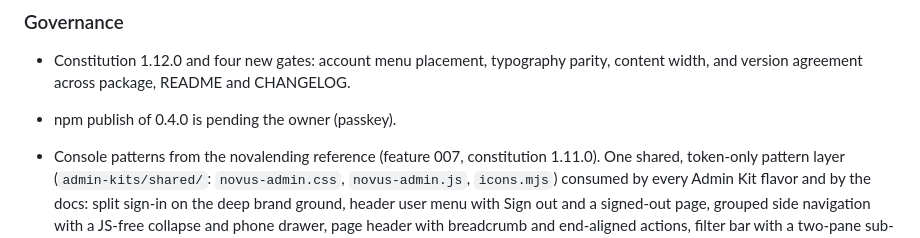
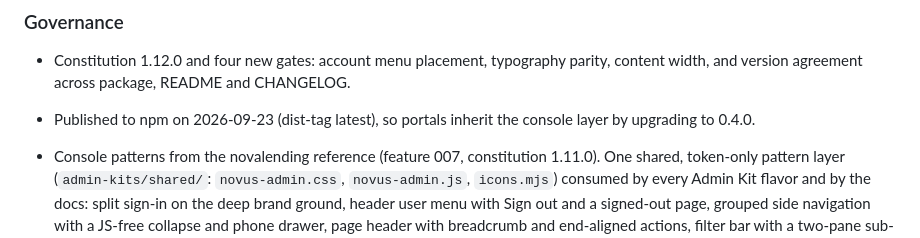
Before and after one commit to novustechdev/novus-design-ui, a Markdown page: CHANGELOG.md, the part around the change. GitHub-like rendering.

```diff
--- a/CHANGELOG.md
+++ b/CHANGELOG.md
@@ -44,7 +44,8 @@ repository around it; when the packaged kit files are unchanged, the entry says
 - Constitution 1.12.0 and four new gates: account menu placement, typography
   parity, content width, and version agreement across package, README and
   CHANGELOG.
-- npm publish of 0.4.0 is pending the owner (passkey).
+- Published to npm on 2026-09-23 (dist-tag latest), so portals inherit the
+  console layer by upgrading to 0.4.0.
 
 
 - Console patterns from the novalending reference (feature 007, constitution
```
Also changed, not shown: docs/handover/2026-09-23-session-handover.md (+3 -2 lines), memory/project_state.md (+2 -2 lines).
